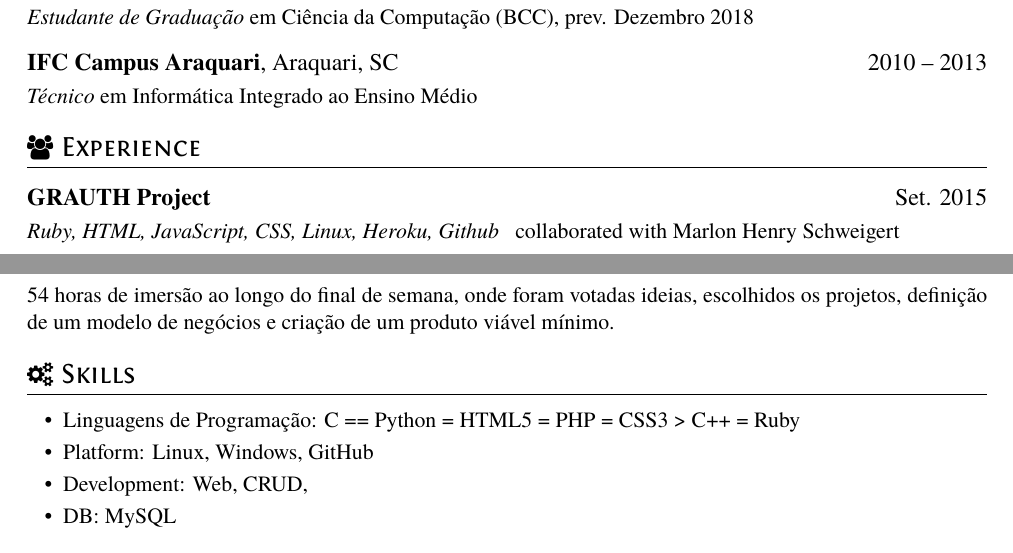
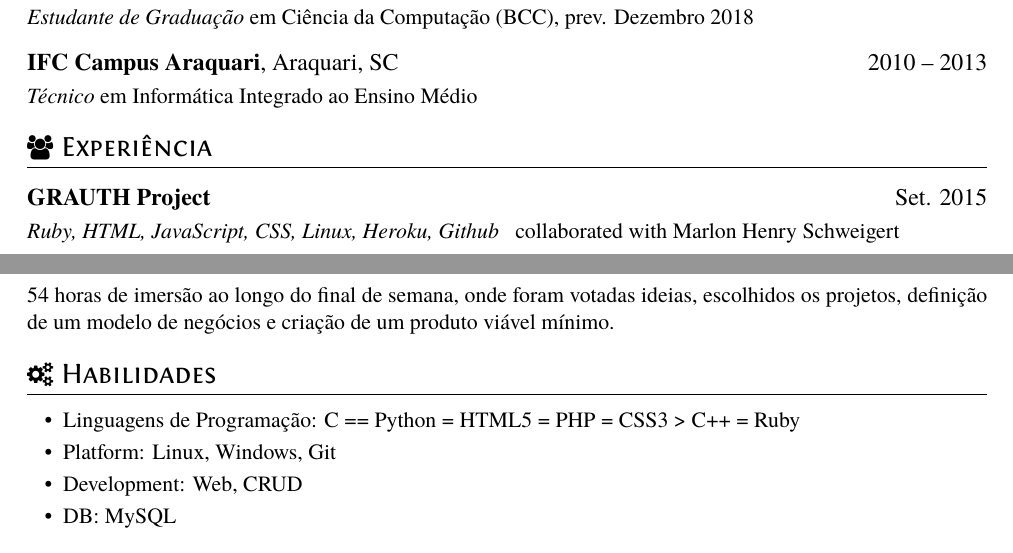
Before and after one commit to brunats/resume, a LaTeX CV (resume.tex): two parts of the page, joined at a grey line, cut so that both start at the same text. Compiled offline with XeLaTeX.

Commit message:
traducao

```diff
--- a/resume.tex
+++ b/resume.tex
@@ -22,7 +22,7 @@
 \datedsubsection{\textbf{IFC Campus Araquari}, Araquari, SC}{2010 -- 2013}
 \textit{Técnico} em Informática Integrado ao Ensino Médio
 
-\section{\faUsers\ Experience}
+\section{\faUsers\ Experiência}
 
 \datedsubsection{\textbf{GRAUTH Project}}{Set. 2015}
 \role{Ruby, HTML, JavaScript, CSS, Linux, Heroku, Github}{collaborated with Marlon Henry Schweigert}
@@ -49,11 +49,11 @@ Um algoritmo evolutivo com rotinas diversas de crossover, mutação, seleção e
 \role{Participação como desenvolvedora no Startup Weekend Joinville IoT - 2017}{Collaboration Project}
 54 horas de imersão ao longo do final de semana, onde foram votadas ideias, escolhidos os projetos, definição de um modelo de negócios e criação de um produto viável mínimo.
 
-\section{\faCogs\ Skills}
+\section{\faCogs\ Habilidades}
 \begin{itemize}[parsep=0.5ex]
   \item Linguagens de Programação: C == Python = HTML5 = PHP = CSS3 > C++ = Ruby
-  \item Platform: Linux, Windows, GitHub
-  \item Development: Web, CRUD,
+  \item Platform: Linux, Windows, Git
+  \item Development: Web, CRUD
   \item DB: MySQL
 \end{itemize}
 
```
